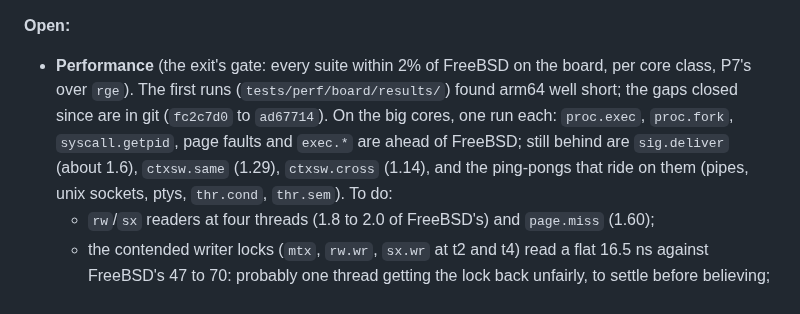
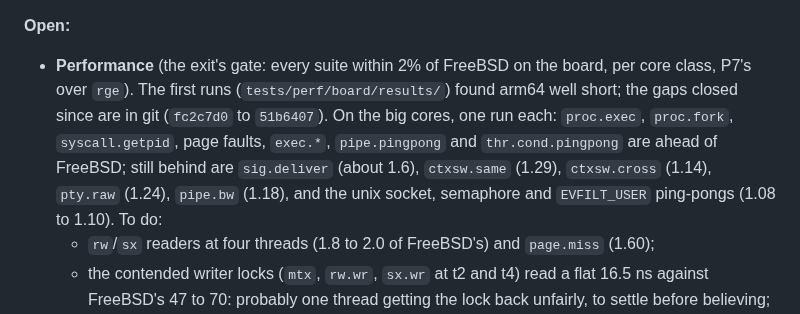
Before and after one commit to JamesKane/AbyssBSD-Rust, a Markdown page: docs/ROADMAP.md, the part around the change. GitHub-like rendering.

Commit message:
ROADMAP: the ping-pongs after the idle loop's fix
Co-Authored-By: Claude Fable 5.2 <noreply@anthropic.com>

```diff
--- a/docs/ROADMAP.md
+++ b/docs/ROADMAP.md
@@ -497,10 +497,11 @@ documents named; this section keeps what is done and what is open.
 **Open:**
 - **Performance** (the exit's gate: every suite within 2% of FreeBSD on the board, per core
   class, P7's over `rge`). The first runs (`tests/perf/board/results/`) found arm64 well short;
-  the gaps closed since are in git (`fc2c7d0` to `ad67714`). On the big cores, one run each:
-  `proc.exec`, `proc.fork`, `syscall.getpid`, page faults and `exec.*` are ahead of FreeBSD;
-  still behind are `sig.deliver` (about 1.6), `ctxsw.same` (1.29), `ctxsw.cross` (1.14), and the
-  ping-pongs that ride on them (pipes, unix sockets, ptys, `thr.cond`, `thr.sem`). To do:
+  the gaps closed since are in git (`fc2c7d0` to `51b6407`). On the big cores, one run each:
+  `proc.exec`, `proc.fork`, `syscall.getpid`, page faults, `exec.*`, `pipe.pingpong` and
+  `thr.cond.pingpong` are ahead of FreeBSD; still behind are `sig.deliver` (about 1.6),
+  `ctxsw.same` (1.29), `ctxsw.cross` (1.14), `pty.raw` (1.24), `pipe.bw` (1.18), and the unix
+  socket, semaphore and `EVFILT_USER` ping-pongs (1.08 to 1.10). To do:
   - `rw`/`sx` readers at four threads (1.8 to 2.0 of FreeBSD's) and `page.miss` (1.60);
   - the contended writer locks (`mtx`, `rw.wr`, `sx.wr` at t2 and t4) read a flat 16.5 ns against
     FreeBSD's 47 to 70: probably one thread getting the lock back unfairly, to settle before
```
